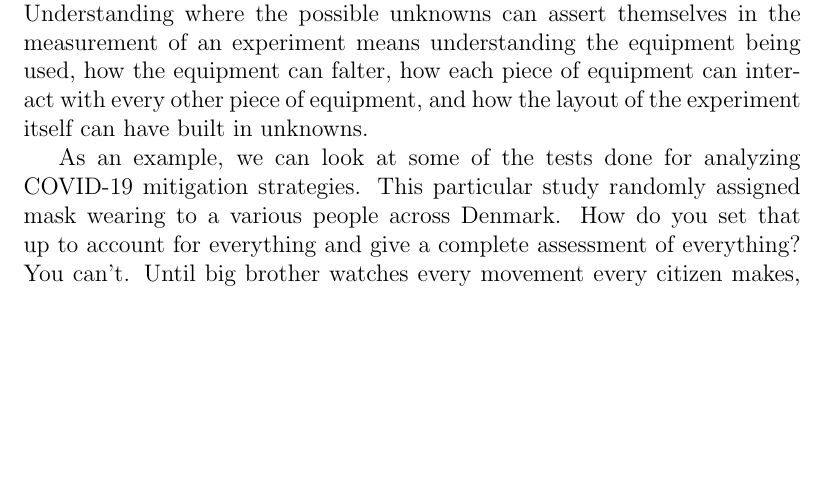
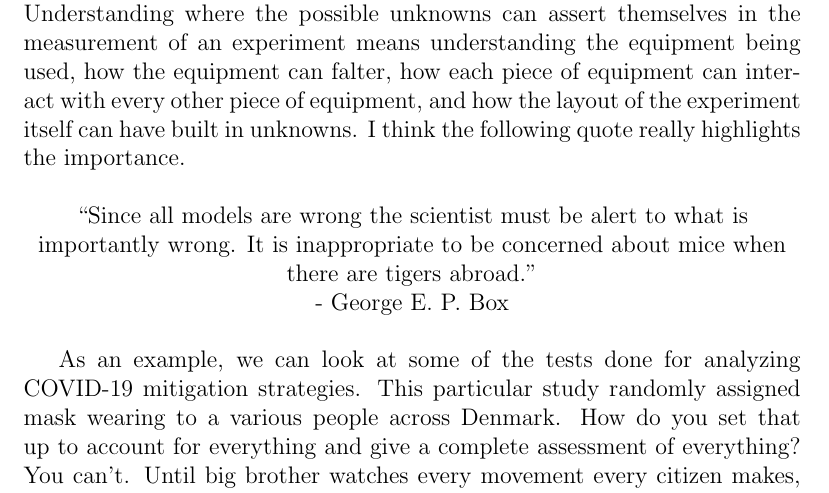
Before and after one commit to joey-kilgore/The-Search-for-the-Mind-of-God, a LaTeX thesis (book.tex): part of page 14 of 54, cut so that both start at the same text, the shorter picture padded with empty space. Compiled offline with pdfLaTeX.

Commit message:
added quote to on being a scientist chapter

```diff
--- a/book.tex
+++ b/book.tex
@@ -80,7 +80,14 @@ We all learned about the scientific method in school. It is the process from whi
 
 Why is it important to comment on conjecturing? I think it is something that is an important piece of our job that we need to really consider the significance of. Society relies on us to give initial comments on the unknown. That is a weight that can very easily be handled lackadaisically. This means we must comment intelligently on subjects, and remain objective.
 
-Testing and analyzing are the traditional steps associated with science and taught in school. It certainly is not an easy feat to create a good experimental protocol. More important than ensuring we can test a variable, is understanding the pitfalls of any given protocol. To understand the possible variance and points of failure within a experiment takes a lot of knowledge. Understanding where the possible unknowns can assert themselves in the measurement of an experiment means understanding the equipment being used, how the equipment can falter, how each piece of equipment can interact with every other piece of equipment, and how the layout of the experiment itself can have built in unknowns.
+Testing and analyzing are the traditional steps associated with science and taught in school. It certainly is not an easy feat to create a good experimental protocol. More important than ensuring we can test a variable, is understanding the pitfalls of any given protocol. To understand the possible variance and points of failure within a experiment takes a lot of knowledge. Understanding where the possible unknowns can assert themselves in the measurement of an experiment means understanding the equipment being used, how the equipment can falter, how each piece of equipment can interact with every other piece of equipment, and how the layout of the experiment itself can have built in unknowns. I think the following quote really highlights the importance.
+
+\begin{center}
+``Since all models are wrong the scientist must be alert to what is importantly wrong. It is inappropriate to be concerned about mice when there are tigers abroad."
+
+- George E. P. Box
+\end{center}
+
 
 As an example, we can look at some of the tests done for analyzing COVID-19 mitigation strategies. This particular study randomly assigned mask wearing to a various people across Denmark. How do you set that up to account for everything and give a complete assessment of everything? You can't. Until big brother watches every movement every citizen makes, we would never be able to make a perfect single analysis of mask wearing and COVID-19. Because we can't experiment in a perfect vacuum with a complete view of all experimental measures, we are left to understand what mistakes are built into our experiment. So what are some of the problems in the experimental protocol proposed for analyzing mask use? It didn't ensure that people actually wore their masks correctly. It didn't check whether people with masks are more or less cautious than people without their masks. There was no assessment of whether wearing a mask helps mitigate the spread when you are already infected. These are important shortcomings of the study. Every study has their own set of shortcomings, and they are an extremely important part of testing our conjectures. I would make the argument that the most important part of building an experimental methodology is to understand the shortcomings of that methodology. Without understanding the flaws of an experiment, the interpretation of the data to come will likely be misinformed and exceed the bounds of knowledge that were actually demonstrated.
 
```
Also changed, not shown: 3 other files.
